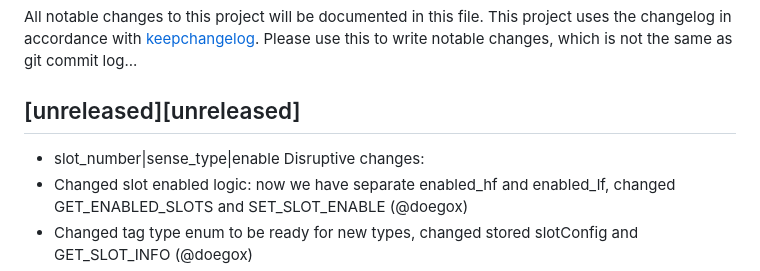
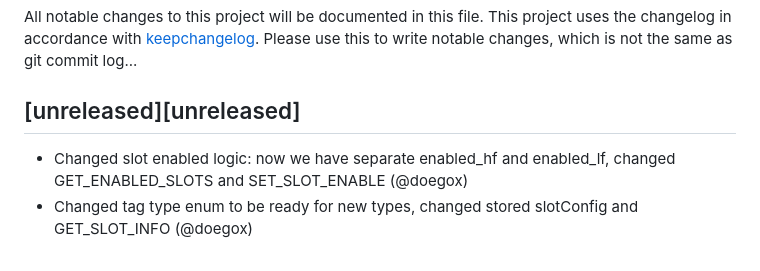
Before and after one commit to RfidResearchGroup/ChameleonUltra, a Markdown page: CHANGELOG.md, the part around the change. GitHub-like rendering.

Commit message:
fix changelog

```diff
--- a/CHANGELOG.md
+++ b/CHANGELOG.md
@@ -3,8 +3,6 @@ All notable changes to this project will be documented in this file.
 This project uses the changelog in accordance with [keepchangelog](http://keepachangelog.com/). Please use this to write notable changes, which is not the same as git commit log...
 
 ## [unreleased][unreleased]
- - slot_number|sense_type|enable
-Disruptive changes:
  - Changed slot enabled logic: now we have separate enabled_hf and enabled_lf, changed GET_ENABLED_SLOTS and SET_SLOT_ENABLE (@doegox)
  - Changed tag type enum to be ready for new types, changed stored slotConfig and GET_SLOT_INFO (@doegox)
  - Removed MF1_DETECT_DARKSIDE (@doegox)
```
